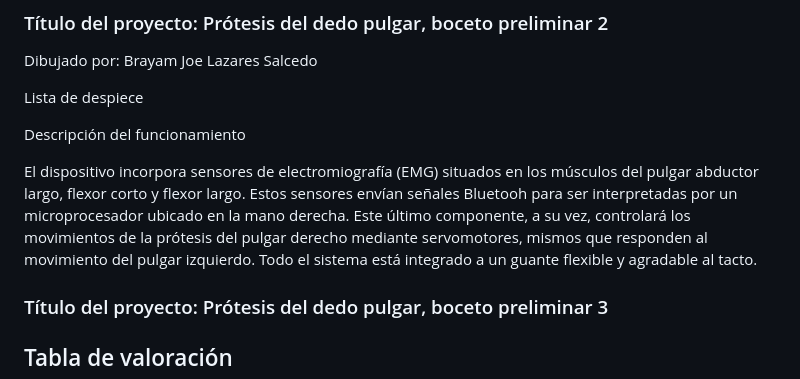
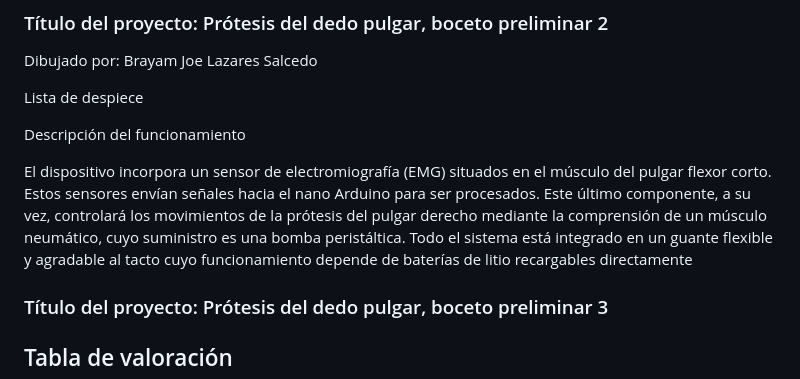
Before and after one commit to 1502Pam/Project, a Markdown page: Documentación/Entregables/Entregable 3.md, the part around the change printed below. Rendered like a GitHub page.

```diff
--- a/Documentación/Entregables/Entregable 3.md
+++ b/Documentación/Entregables/Entregable 3.md
@@ -57,7 +57,7 @@ Lista de despiece
 
 Descripción del funcionamiento
 
-El dispositivo incorpora sensores de electromiografía (EMG) situados en los músculos del pulgar abductor largo, flexor corto y flexor largo. Estos sensores envían señales Bluetooh para ser interpretadas por un microprocesador ubicado en la mano derecha. Este último componente, a su vez, controlará los movimientos de la prótesis del pulgar derecho mediante servomotores, mismos que responden al movimiento del pulgar izquierdo. Todo el sistema está integrado a un guante flexible y agradable al tacto.
+El dispositivo incorpora un sensor de electromiografía (EMG) situados en el músculo del pulgar flexor corto. Estos sensores envían señales hacia el nano Arduino para ser procesados. Este último componente, a su vez, controlará los movimientos de la prótesis del pulgar derecho mediante la comprensión de un músculo neumático, cuyo suministro es una bomba peristáltica. Todo el sistema está integrado en un guante flexible y agradable al tacto cuyo funcionamiento depende de baterías de litio recargables directamente
 
 ### Título del proyecto: Prótesis del dedo pulgar, boceto preliminar 3
 
```
Also changed, not shown: other parts of Documentación/Entregables/Entregable 3.md (+4 -0 lines).
